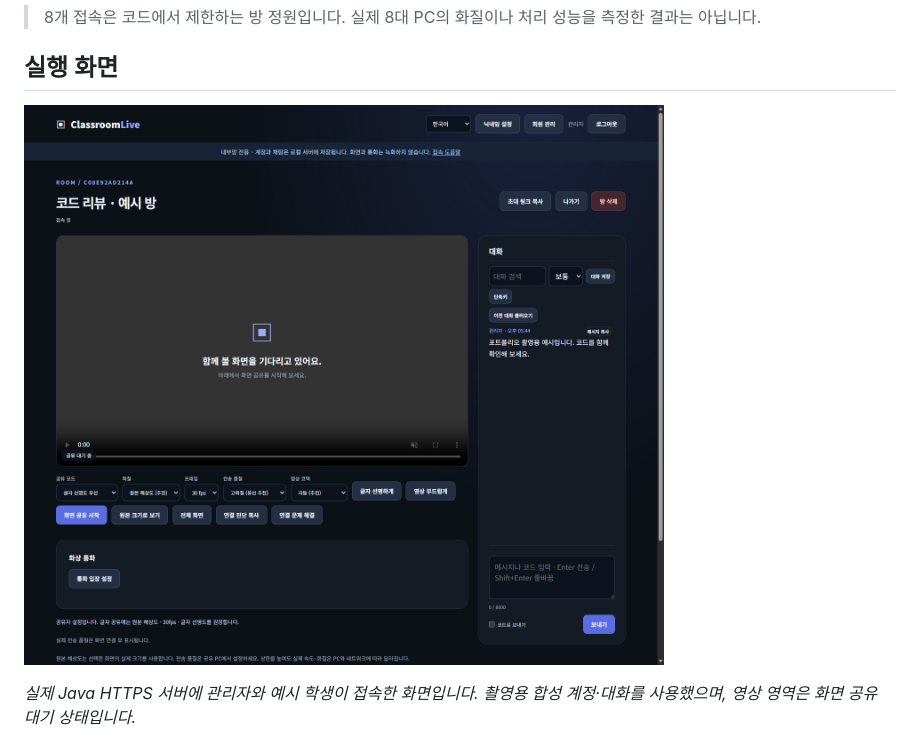
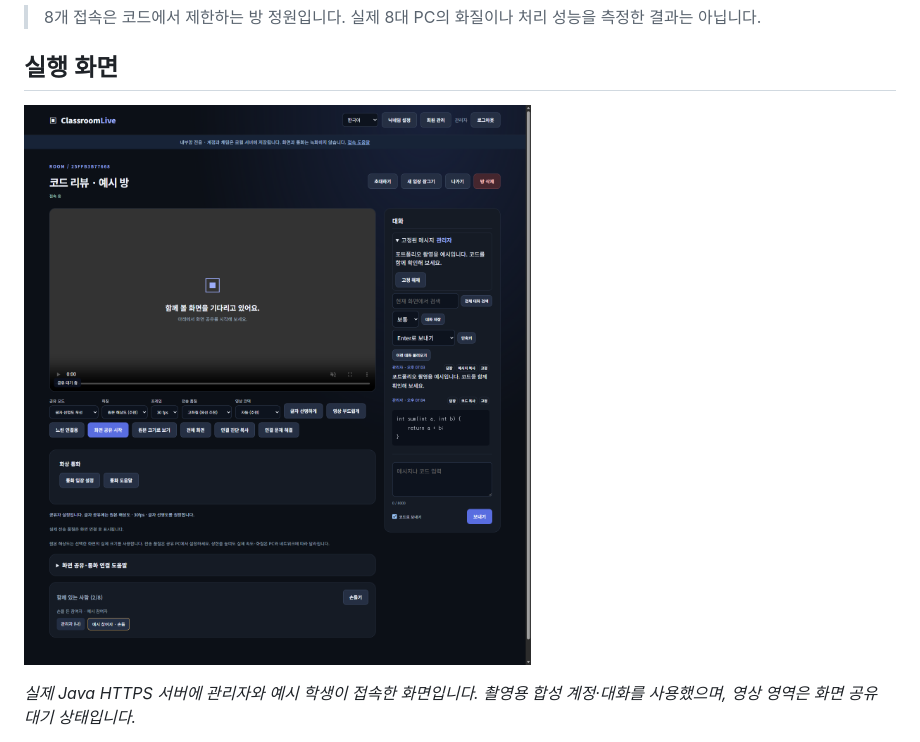
Before and after one commit to breadhun0814/classroom-live-java, a Markdown page: README.md, the part around the change. Drawn GitHub-style; pictures changed too: docs/assets/collaboration-room-latest.png (added).

Commit message:
Let room owners lock new entry and refresh the public demo

```diff
--- a/README.md
+++ b/README.md
@@ -35,7 +35,7 @@ Classroom Live는 같은 교실의 사용자가 비밀번호 방에 모여 화
 
 ## 실행 화면
 
-![비밀번호 방의 코드 채팅과 화면 공유 설정](docs/assets/collaboration-room.png)
+![비밀번호 방의 코드 채팅과 화면 공유 설정](docs/assets/collaboration-room-latest.png)
 
 *실제 Java HTTPS 서버에 관리자와 예시 학생이 접속한 화면입니다. 촬영용 합성 계정·대화를 사용했으며, 영상 영역은 화면 공유 대기 상태입니다.*
 
```
Also changed, not shown: docs/PORTFOLIO_KO.md (+1 -1 lines), 14 other files.
